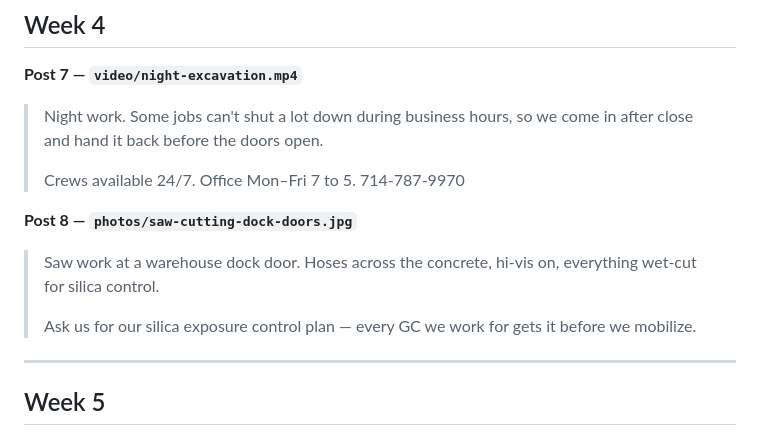
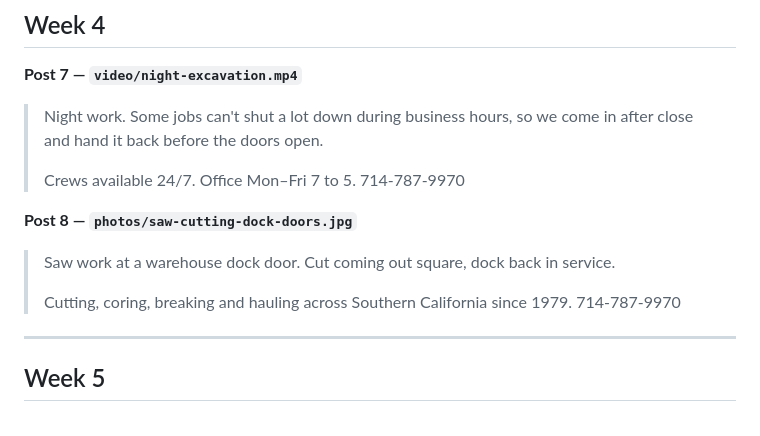
Before and after one commit to SpecDre/scb-website, a Markdown page: social-posts.md, the part around the change. GitHub-like rendering.

Commit message:
Rewrite the dock door caption without the silica pitch
Post 8 asked people to request a silica exposure control plan. That invites
a conversation we don't want to have in the comments. Describe the work and
give the phone number instead.

Co-Authored-By: Claude Opus 5 (1M context) <noreply@anthropic.com>

```diff
--- a/social-posts.md
+++ b/social-posts.md
@@ -96,11 +96,11 @@ you have their OK.
 
 **Post 8 — `photos/saw-cutting-dock-doors.jpg`**
 
-> Saw work at a warehouse dock door. Hoses across the concrete, hi-vis on,
-> everything wet-cut for silica control.
+> Saw work at a warehouse dock door. Cut coming out square, dock back in
+> service.
 >
-> Ask us for our silica exposure control plan — every GC we work for gets it
-> before we mobilize.
+> Cutting, coring, breaking and hauling across Southern California since 1979.
+> 714-787-9970
 
 ---
 
```
